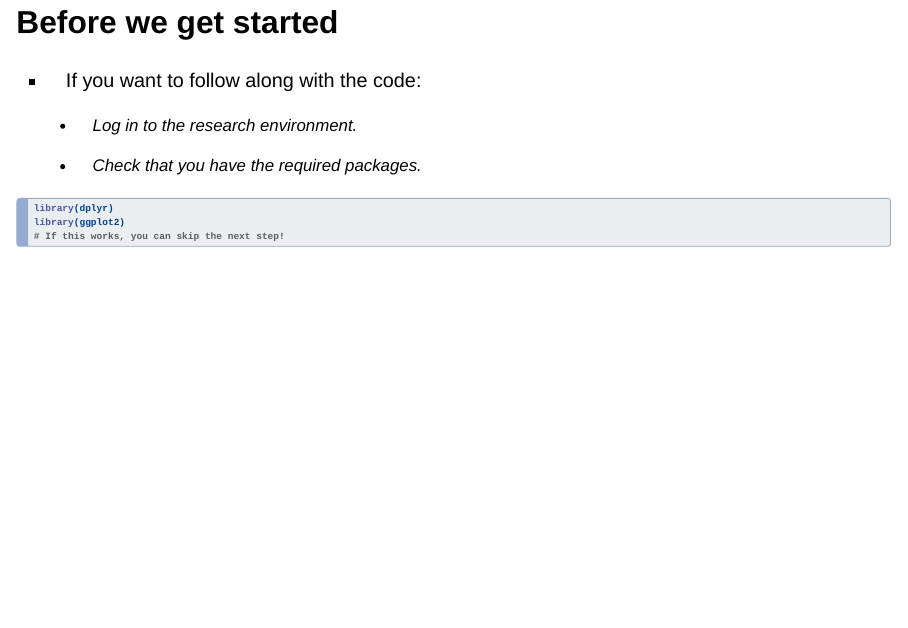
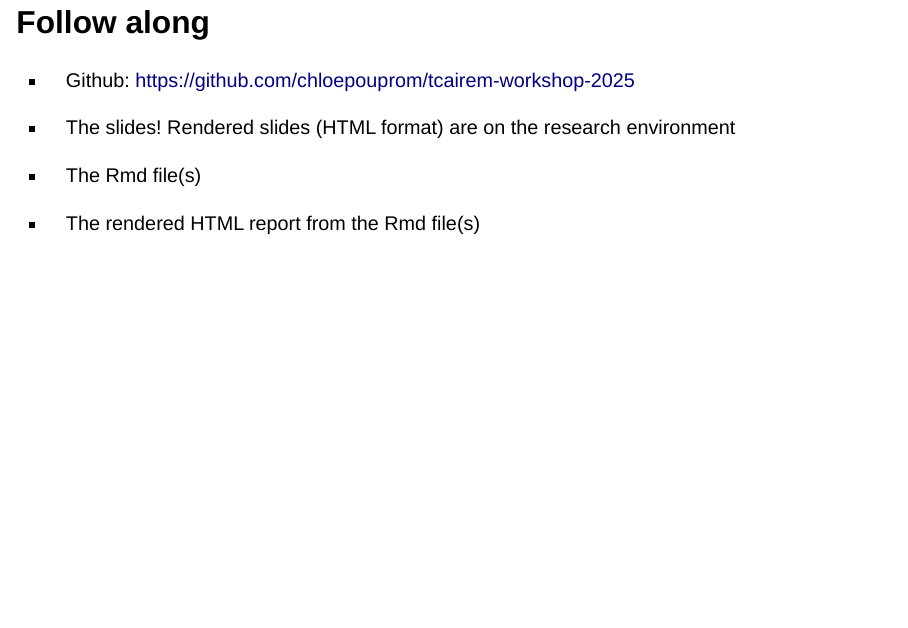
Before and after one commit to chloepouprom/tcairem-workshop-2025, a Quarto document (rendered/eda1_slides.qmd): page 3 of 77 before the commit and page 3 of 78 after it. Rendered offline with R 4.5, knitr and Pandoc in place of Quarto, with nearby package versions; drawn as Slidy slides in place of the format the file asks for; some code elsewhere in the file could not run offline.

Commit message:
add github link

````diff
--- a/rendered/eda1_slides.qmd
+++ b/rendered/eda1_slides.qmd
@@ -18,6 +18,16 @@ knitr::opts_chunk$set(message = FALSE, echo = TRUE, warning = FALSE)
 ```
 
 # Intro
+
+## Follow along
+
+- Github: https://github.com/chloepouprom/tcairem-workshop-2025
+
+- The slides! Rendered slides (HTML format) are on the research environment
+
+- The Rmd file(s)
+
+- The rendered HTML report from the Rmd file(s)
 
 ## Before we get started
 
````
Also changed, not shown: README.md.
